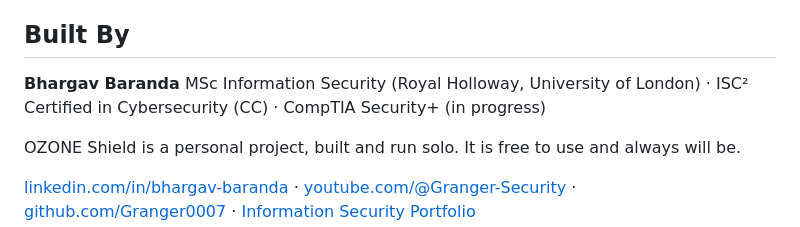
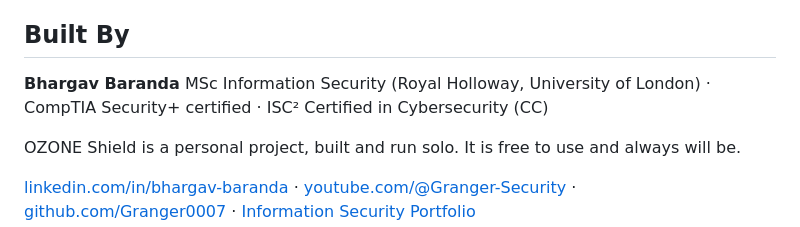
Before and after one commit to Granger0007/ozone-shield, a Markdown page: README.md, the part around the change. Rendered like a GitHub page.

Commit message:
List CompTIA Security+ as certified
Security+ has been passed, so the README goes back to listing it as a
held certification.

Co-Authored-By: Claude Opus 5.5 <noreply@anthropic.com>
Claude-Session: https://claude.ai/code/session_01XYYBVvk4ZPueUGTVg2n15j

```diff
--- a/README.md
+++ b/README.md
@@ -219,7 +219,7 @@ OZONE Shield reduces that to a single action: paste the message, get a verdict a
 ## Built By
 
 **Bhargav Baranda**
-MSc Information Security (Royal Holloway, University of London) · ISC² Certified in Cybersecurity (CC) · CompTIA Security+ (in progress)
+MSc Information Security (Royal Holloway, University of London) · CompTIA Security+ certified · ISC² Certified in Cybersecurity (CC)
 
 OZONE Shield is a personal project, built and run solo. It is free to use and always will be.
 
```
